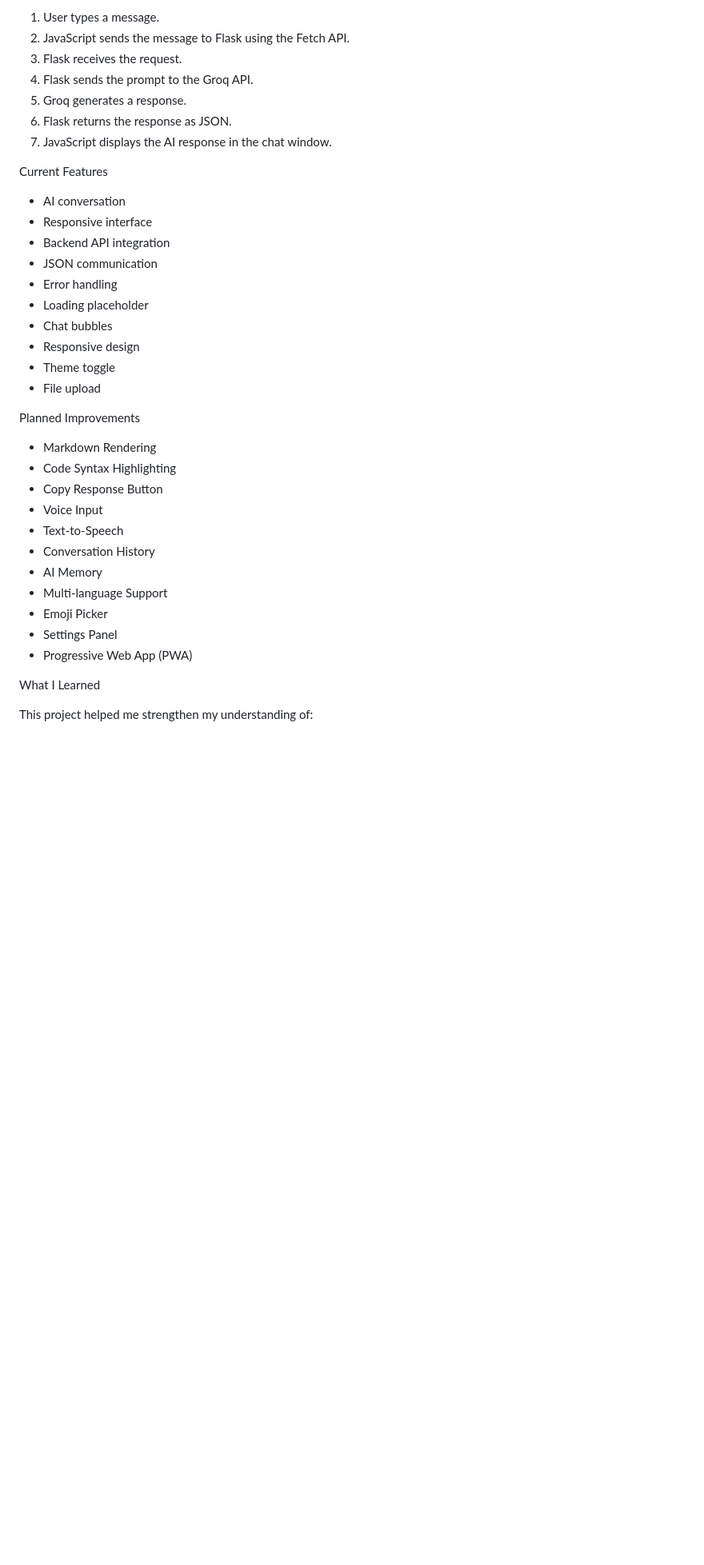
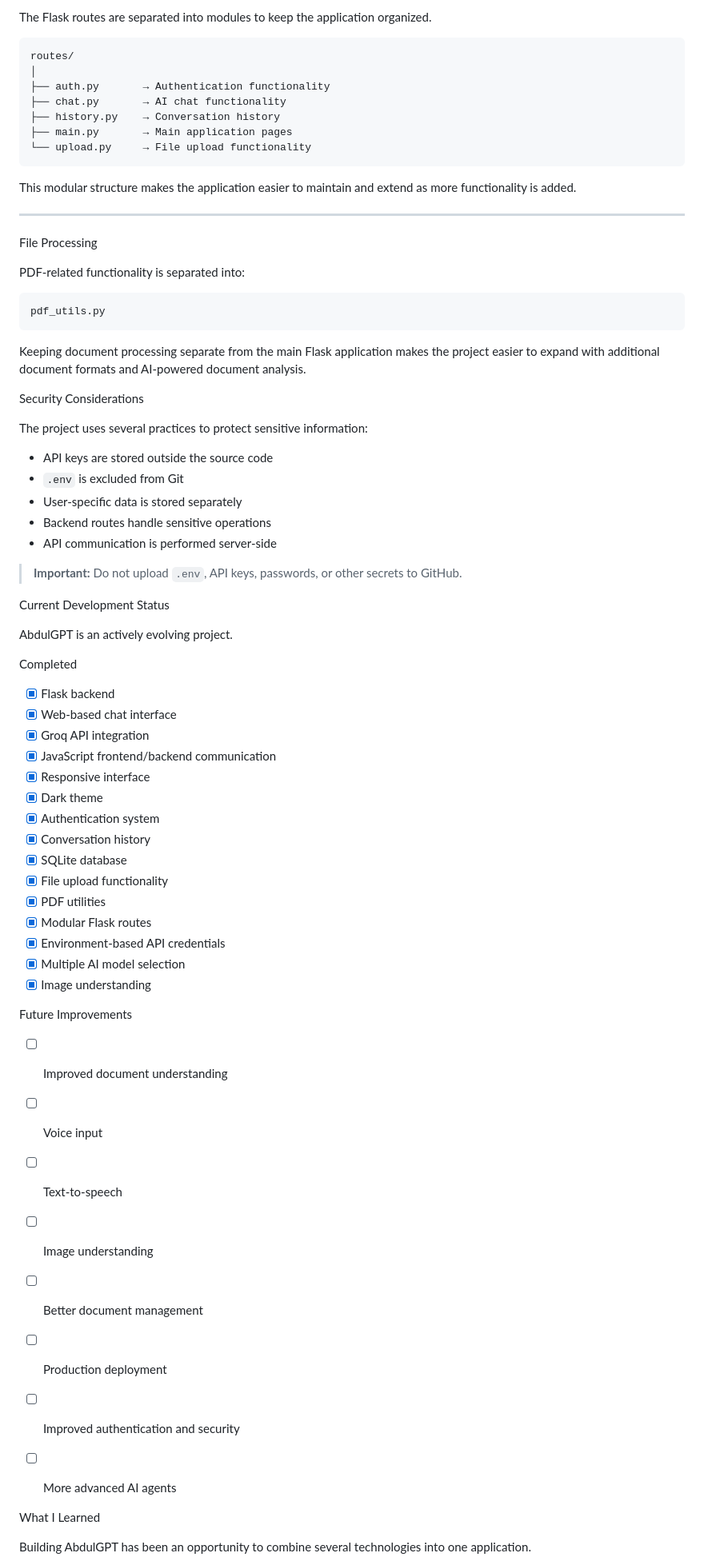
Before and after one commit to Abdurrahman-byte/AbdulGPT, a Markdown page: README.md, the part around one of its changes. Shown at 80% size. Drawn GitHub-style; blank space fills up the shorter version.

Commit message:
readmeupdated

````diff
--- a/README.md
+++ b/README.md
@@ -161,47 +318,83 @@ How It Works
 
-1. User types a message.
-2. JavaScript sends the message to Flask using the Fetch API.
-3. Flask receives the request.
-4. Flask sends the prompt to the Groq API.
-5. Groq generates a response.
-6. Flask returns the response as JSON.
-7. JavaScript displays the AI response in the chat window.
+The Flask routes are separated into modules to keep the application organized.
+
+```text
+routes/
+│
+├── auth.py       → Authentication functionality
+├── chat.py       → AI chat functionality
+├── history.py    → Conversation history
+├── main.py       → Main application pages
+└── upload.py     → File upload functionality
+```
+
+This modular structure makes the application easier to maintain and extend as more functionality is added.
+
+---
+
+File Processing
+
+PDF-related functionality is separated into:
+
+```text
+pdf_utils.py
+```
+
+Keeping document processing separate from the main Flask application makes the project easier to expand with additional document formats and AI-powered document analysis.
 
 
 
-Current Features
+Security Considerations
 
-- AI conversation
-- Responsive interface
-- Backend API integration
-- JSON communication
-- Error handling
-- Loading placeholder
-- Chat bubbles
-- Responsive design
-- Theme toggle
-- File upload
+The project uses several practices to protect sensitive information:
+
+* API keys are stored outside the source code
+* `.env` is excluded from Git
+* User-specific data is stored separately
+* Backend routes handle sensitive operations
+* API communication is performed server-side
+
+> **Important:** Do not upload `.env`, API keys, passwords, or other secrets to GitHub.
 
 
 
-Planned Improvements
+Current Development Status
+
+AbdulGPT is an actively evolving project.
+
+Completed
+
+* [x] Flask backend
+* [x] Web-based chat interface
+* [x] Groq API integration
+* [x] JavaScript frontend/backend communication
+* [x] Responsive interface
+* [x] Dark theme
+* [x] Authentication system
+* [x] Conversation history
+* [x] SQLite database
+* [x] File upload functionality
+* [x] PDF utilities
+* [x] Modular Flask routes
+* [x] Environment-based API credentials
+* [x] Multiple AI model selection
+* [x] Image understanding
+
+Future Improvements
 
 
-- Markdown Rendering
-- Code Syntax Highlighting
-- Copy Response Button
-- Voice Input
-- Text-to-Speech
-- Conversation History
-- AI Memory
-- Multi-language Support
-- Emoji Picker
-- Settings Panel
-- Progressive Web App (PWA)
+* [ ] Improved document understanding
+* [ ] Voice input
+* [ ] Text-to-speech
+* [ ] Image understanding
+* [ ] Better document management
+* [ ] Production deployment
+* [ ] Improved authentication and security
+* [ ] More advanced AI agents
 
 
 
 What I Learned
 
-This project helped me strengthen my understanding of:
+Building AbdulGPT has been an opportunity to combine several technologies into one application.
 
````
Also changed, not shown: other parts of README.md (+310 -114 lines).
